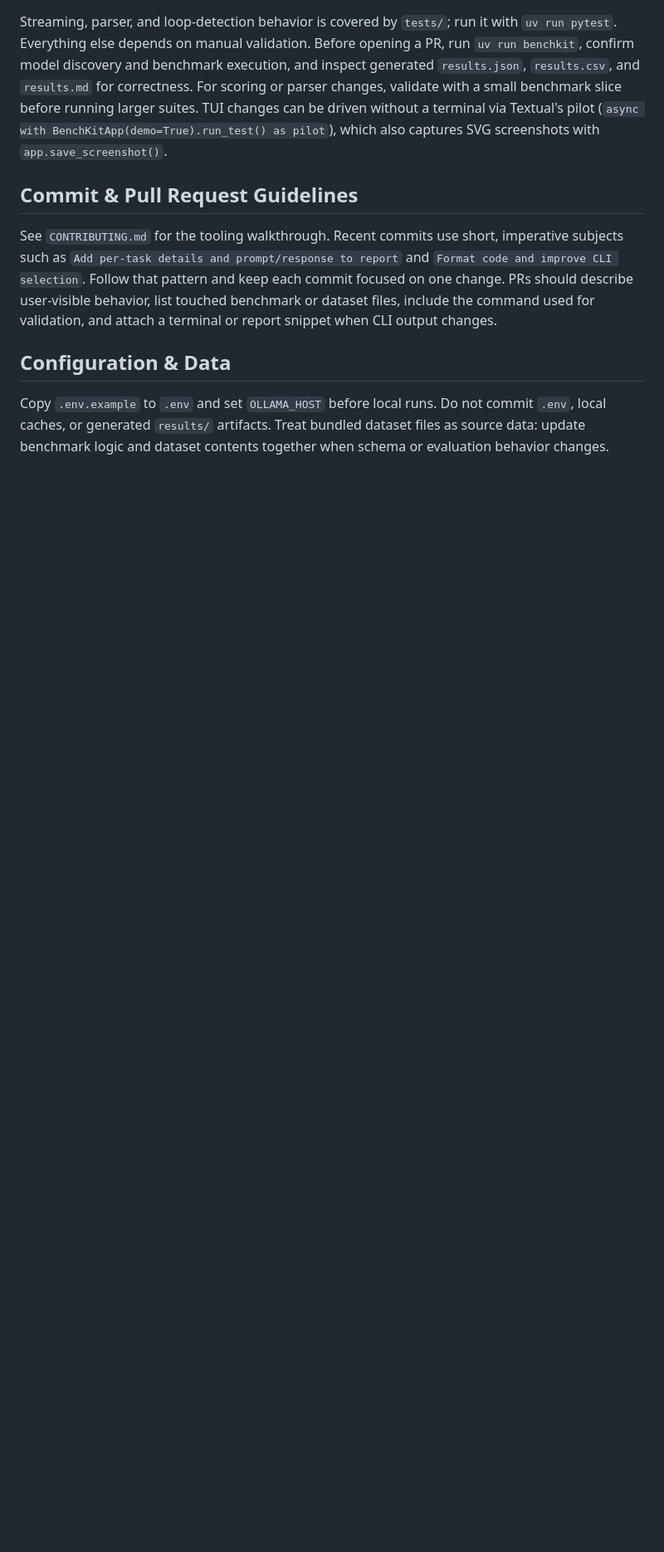
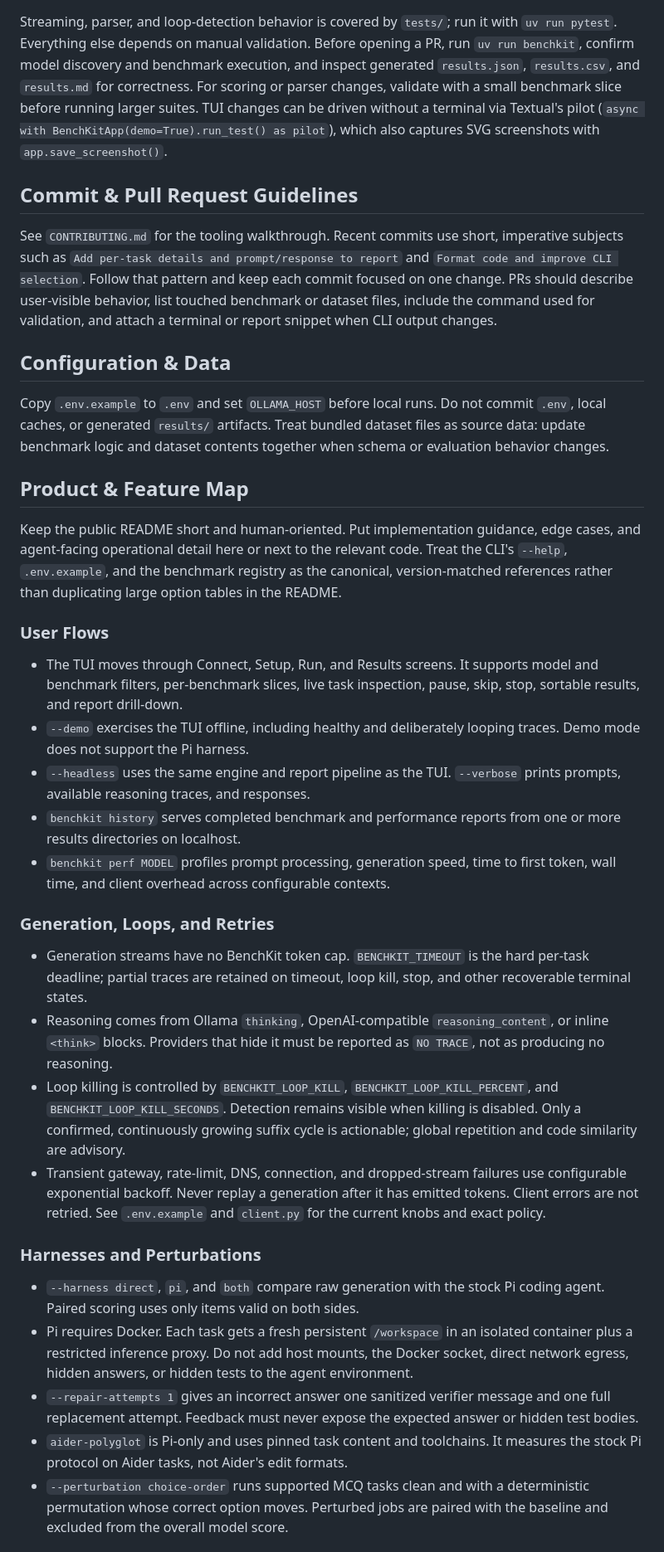
Before and after one commit to DogukanUrker/BenchKit, a Markdown page: AGENTS.md, the part around one of its changes. Shown at 83% size. GitHub-like rendering; blank space fills up the shorter version.

Commit message:
docs: add the product feature map

```diff
--- a/AGENTS.md
+++ b/AGENTS.md
@@ -27,3 +27,57 @@ See `CONTRIBUTING.md` for the tooling walkthrough. Recent commits use short, imp
 
 ## Configuration & Data
 Copy `.env.example` to `.env` and set `OLLAMA_HOST` before local runs. Do not commit `.env`, local caches, or generated `results/` artifacts. Treat bundled dataset files as source data: update benchmark logic and dataset contents together when schema or evaluation behavior changes.
+
+## Product & Feature Map
+Keep the public README short and human-oriented. Put implementation guidance,
+edge cases, and agent-facing operational detail here or next to the relevant
+code. Treat the CLI's `--help`, `.env.example`, and the benchmark registry as
+the canonical, version-matched references rather than duplicating large option
+tables in the README.
+
+### User Flows
+- The TUI moves through Connect, Setup, Run, and Results screens. It supports
+  model and benchmark filters, per-benchmark slices, live task inspection,
+  pause, skip, stop, sortable results, and report drill-down.
+- `--demo` exercises the TUI offline, including healthy and deliberately
+  looping traces. Demo mode does not support the Pi harness.
+- `--headless` uses the same engine and report pipeline as the TUI. `--verbose`
+  prints prompts, available reasoning traces, and responses.
+- `benchkit history` serves completed benchmark and performance reports from
+  one or more results directories on localhost.
+- `benchkit perf MODEL` profiles prompt processing, generation speed, time to
+  first token, wall time, and client overhead across configurable contexts.
+
+### Generation, Loops, and Retries
+- Generation streams have no BenchKit token cap. `BENCHKIT_TIMEOUT` is the hard
+  per-task deadline; partial traces are retained on timeout, loop kill, stop,
+  and other recoverable terminal states.
+- Reasoning comes from Ollama `thinking`, OpenAI-compatible
+  `reasoning_content`, or inline `<think>` blocks. Providers that hide it must
+  be reported as `NO TRACE`, not as producing no reasoning.
+- Loop killing is controlled by `BENCHKIT_LOOP_KILL`,
+  `BENCHKIT_LOOP_KILL_PERCENT`, and `BENCHKIT_LOOP_KILL_SECONDS`. Detection
+  remains visible when killing is disabled. Only a confirmed, continuously
+  growing suffix cycle is actionable; global repetition and code similarity
+  are advisory.
+- Transient gateway, rate-limit, DNS, connection, and dropped-stream failures
+  use configurable exponential backoff. Never replay a generation after it has
+  emitted tokens. Client errors are not retried. See `.env.example` and
+  `client.py` for the current knobs and exact policy.
+
+### Harnesses and Perturbations
+- `--harness direct`, `pi`, and `both` compare raw generation with the stock Pi
+  coding agent. Paired scoring uses only items valid on both sides.
+- Pi requires Docker. Each task gets a fresh persistent `/workspace` in an
+  isolated container plus a restricted inference proxy. Do not add host
+  mounts, the Docker socket, direct network egress, hidden answers, or hidden
+  tests to the agent environment.
+- `--repair-attempts 1` gives an incorrect answer one sanitized verifier
+  message and one full replacement attempt. Feedback must never expose the
+  expected answer or hidden test bodies.
+- `aider-polyglot` is Pi-only and uses pinned task content and toolchains. It
+  measures the stock Pi protocol on Aider tasks, not Aider's edit formats.
+- `--perturbation choice-order` runs supported MCQ tasks clean and with a
+  deterministic permutation whose correct option moves. Perturbed jobs are
+  paired with the baseline and excluded from the overall model score.
+
```
Also changed, not shown: other parts of AGENTS.md (+26 -0 lines).
